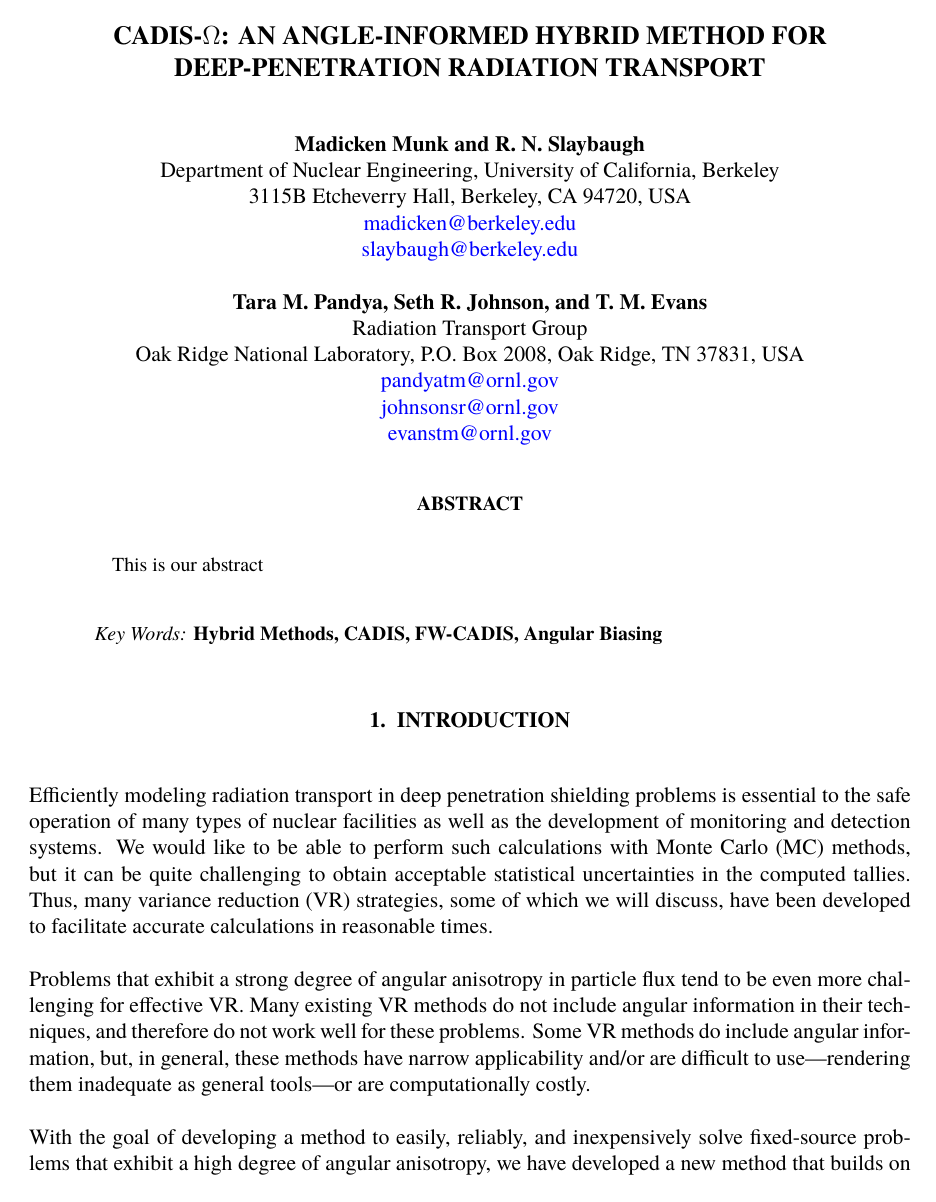
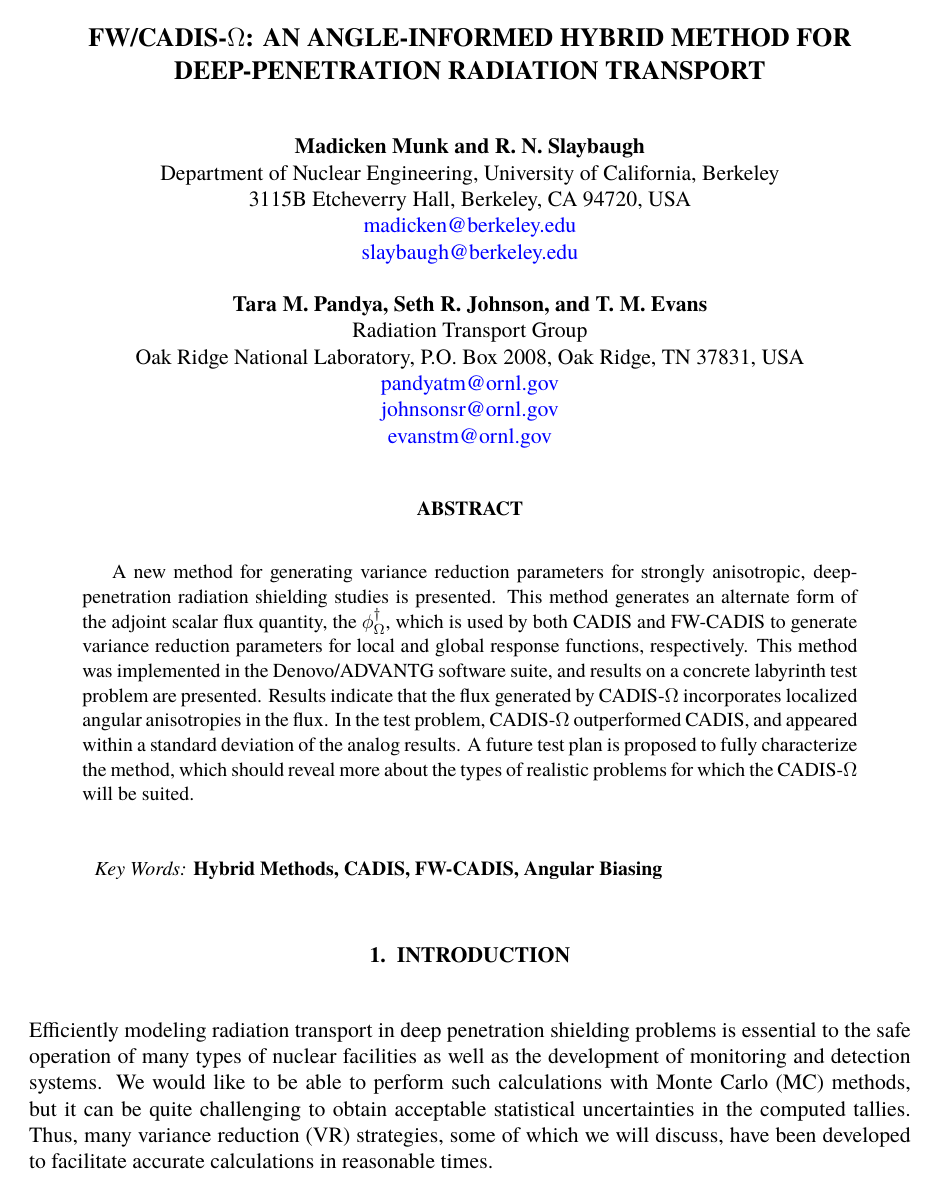
Before and after one commit to munkm/Papers, a LaTeX paper (PHYSORPaper_2016/paper/physor2016_munk.tex): page 1 of 17. Compiled offline with pdfLaTeX.

Commit message:
Updating title to include FW-CADIS, first draft of abstract added

```diff
--- a/PHYSORPaper_2016/paper/physor2016_munk.tex
+++ b/PHYSORPaper_2016/paper/physor2016_munk.tex
@@ -25,7 +25,7 @@
 %------------------------------------------------------------------------------
 % Define title. Use all CAPITALS.
 %------------------------------------------------------------------------------
-\title{CADIS-$\Omega$: AN ANGLE-INFORMED HYBRID METHOD FOR DEEP-PENETRATION RADIATION TRANSPORT}
+\title{FW/CADIS-$\Omega$: AN ANGLE-INFORMED HYBRID METHOD FOR DEEP-PENETRATION RADIATION TRANSPORT}
 %
 % ...and authors
 %
@@ -72,13 +72,8 @@
 \maketitle
 
 \begin{abstract}
-This is our abstract
+A new method for generating variance reduction parameters for strongly anisotropic, deep-penetration radiation shielding studies is presented. This method generates an alternate form of the adjoint scalar flux quantity, the $\phi^{\dagger}_{\Omega}$, which is used by both CADIS and FW-CADIS to generate variance reduction parameters for local and global response functions, respectively. This method was implemented in the Denovo/ADVANTG software suite, and results on a concrete labyrinth test problem are presented. Results indicate that the flux generated by CADIS-$\Omega$ incorporates localized angular anisotropies in the flux. In the test problem, CADIS-$\Omega$ outperformed CADIS, and appeared within a standard deviation of the analog results. A future test plan is proposed to fully characterize the method, which should reveal more about the types of realistic problems for which the CADIS-$\Omega$ will be suited.
 \end{abstract}
-
-% should we reference the two papers that one of our reviewers suggested? Even though they don't have to do with deep-penetration RT?
-% Is FOM equation wrong?
-% Should we consider only putting in labyrinth II results?
-% I'm worried about presenting the timing of all of the problems I ran. For labyrinth I, they were 3 minutes, 46 minutes, and 6 minutes. For Labyrinth II they were 5 minutes, 19 minutes, and 30 minutes.
 
 \keywords{Hybrid Methods, CADIS, FW-CADIS, Angular Biasing}
 
```
